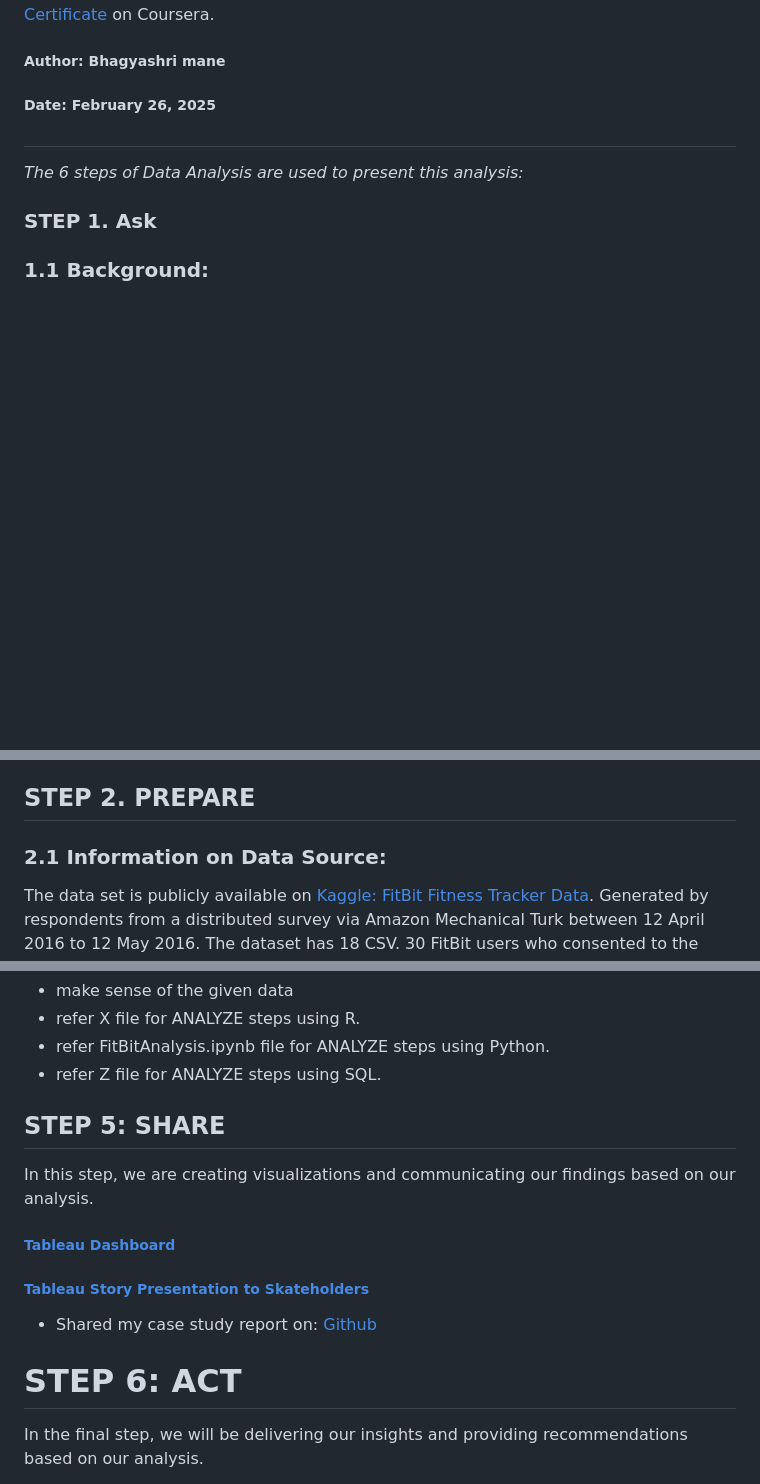
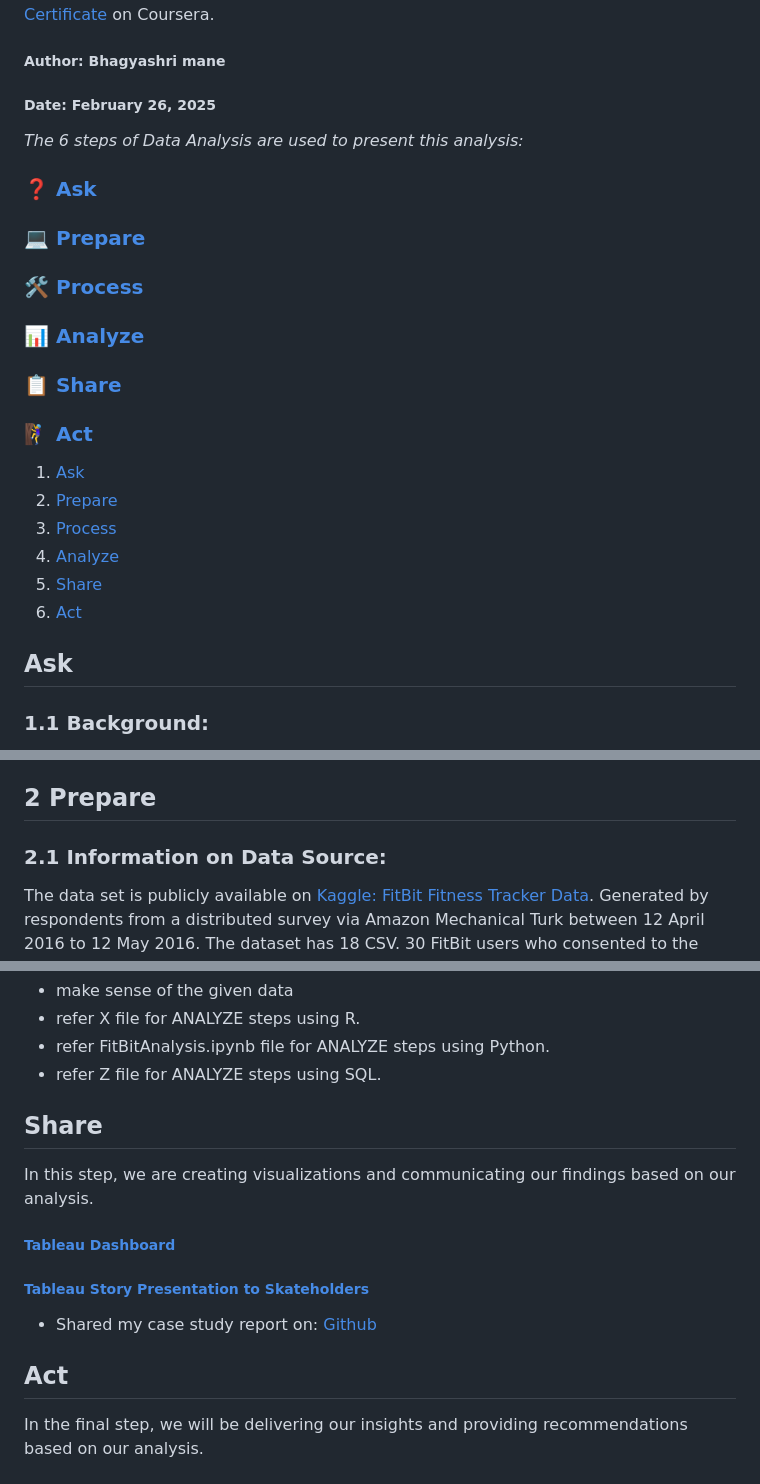
Before and after one commit to bhagyashri49641/Bellabeat_data_analysis, a Markdown page: README.md, 3 parts joined by grey strips. GitHub-like rendering; blank space fills up the shorter version.

Commit message:
Update README.md
table of content

```diff
--- a/README.md
+++ b/README.md
@@ -8,11 +8,22 @@ This analysis is a Capstone project from the [Google Data Analytics Professional
 ##### Date: February 26, 2025
 
 
-#
 _The 6 steps of Data Analysis are used to present this analysis:_
+### ❓ [Ask](#1-ask)
+### 💻 [Prepare](#2-prepare)
+### 🛠 [Process](#3-process)
+### 📊 [Analyze](#4-analyze)
+### 📋 [Share](#5-share)
+### 🧗‍♀️ [Act](#6-act)
 
+1. [Ask](#ask)
+2. [Prepare](#prepare)
+3. [Process](#process)
+4. [Analyze](#analyze)
+5. [Share](#share)
+6. [Act](#act)
 
-### STEP 1. Ask
+## Ask
 ### 1.1 Background:
 Bellabeat is a high-tech manufacturer of beautifully designed health-focused smart products for women since 2013. Inspiring and empowering women with knowledge about their own health and habits, Bellabeat has grown rapidly and quickly positioned itself as a tech-driven wellness company for females.
 
@@ -43,7 +54,7 @@ Analyze FitBit Fitness Tracker App data to gain insights into how consumers are
 
 
 
-## STEP 2. PREPARE
+## 2 Prepare
 
 ### 2.1 Information on Data Source:
 The data set is publicly available on [Kaggle: FitBit Fitness Tracker Data](https://www.kaggle.com/arashnic/fitbit).
@@ -97,7 +108,7 @@ The following file is selected and copied for analysis.
 - refer FitBitAnalysis.ipynb file for ANALYZE steps using Python.
 - refer Z file for ANALYZE steps using SQL.
 
-## STEP 5: SHARE
+## Share
 In this step, we are creating visualizations and communicating our findings based on our analysis.
 ##### [Tableau Dashboard](https://public.tableau.com)
 
@@ -105,7 +116,8 @@ In this step, we are creating visualizations and communicating our findings base
 
 - Shared my case study report on: [Github](https://github.com/bhagyashri49641/Bellabeat_data_analysis)
 
-# STEP 6: ACT
+
+## Act
 In the final step, we will be delivering our insights and providing recommendations based on our analysis.
 
 Here, we revisit our business questions and share with you our high-level business recommendations.
```
Also changed, not shown: other parts of README.md (+1 -1 lines).
